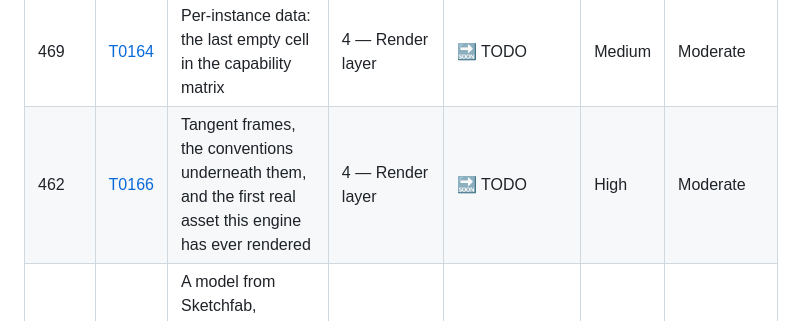
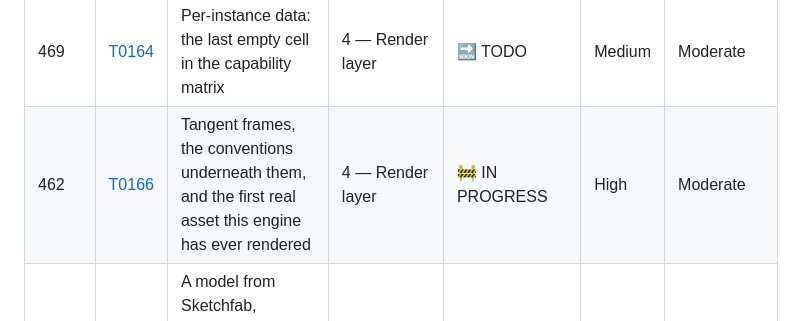
Before and after one commit to ywadi/hollow_point, a Markdown page: claude_documentation/backlog/README.md, the part around one of its changes. Rendered like a GitHub page.

```diff
--- a/claude_documentation/backlog/README.md
+++ b/claude_documentation/backlog/README.md
@@ -503,7 +503,7 @@ wrong in the confident voice of a document that is normally right.
 | 467 | [T0162](open/0162-shader-authoring-docs.md) | The shader authoring guide: what a game author reads | 4 — Render layer | 🔜 TODO | High | Moderate |
 | 468 | [T0163](open/0163-gpu-suite-teardown-and-cook-skip.md) | A fatal assertion in a gpu case takes the next case with it | 4 — Render layer | 🔜 TODO | Medium | Simple |
 | 469 | [T0164](open/0164-per-instance-data.md) | Per-instance data: the last empty cell in the capability matrix | 4 — Render layer | 🔜 TODO | Medium | Moderate |
-| 462 | [T0166](open/0166-tangent-frames-and-real-assets.md) | Tangent frames, the conventions underneath them, and the first real asset this engine has ever rendered | 4 — Render layer | 🔜 TODO | High | Moderate |
+| 462 | [T0166](inprogress/0166-tangent-frames-and-real-assets.md) | Tangent frames, the conventions underneath them, and the first real asset this engine has ever rendered | 4 — Render layer | 🚧 IN PROGRESS | High | Moderate |
 | 463 | [T0167](open/0167-sketchfab-asset-validation.md) | A model from Sketchfab, rendered and measured: the first asset chosen by somebody other than us | 4 — Render layer | 🔜 TODO | High | Moderate |
 | 464 | [T0155](open/0155-terrain-rendering.md) | Terrain rendering: their reference implementation is the floor, not the ceiling | 4 — Render layer | 🔜 TODO | Medium | Very Complex |
 | 465 | [T0145](completed/0145-lighting-stage-own-the-light-loop.md) | The lighting stage: own the light loop, overridable shading model | 4 — Render layer | ✅ DONE | High | Complex |
```
Also changed, not shown: other parts of claude_documentation/backlog/README.md (+1 -1 lines), 1 other file.
